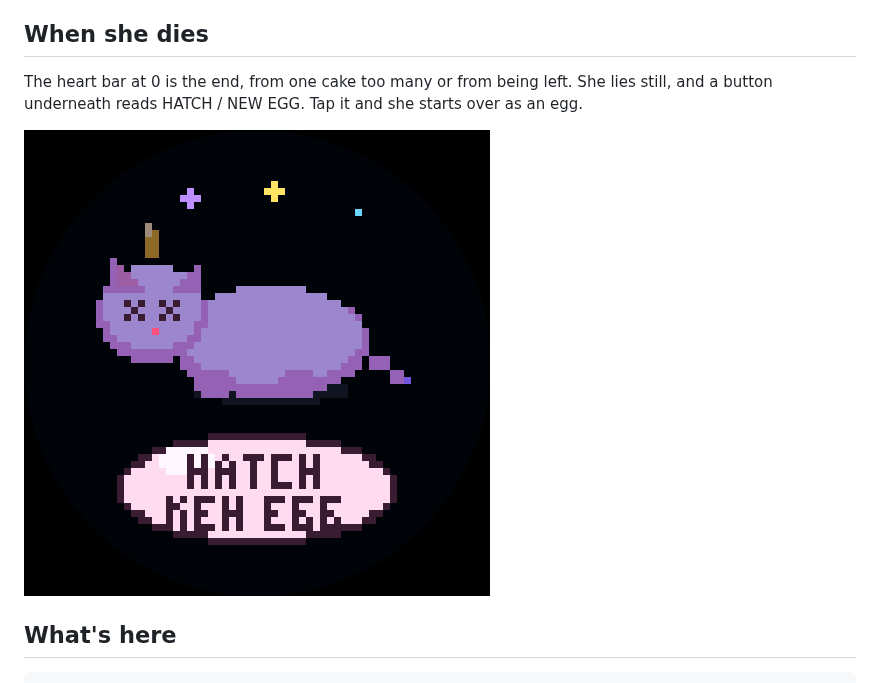
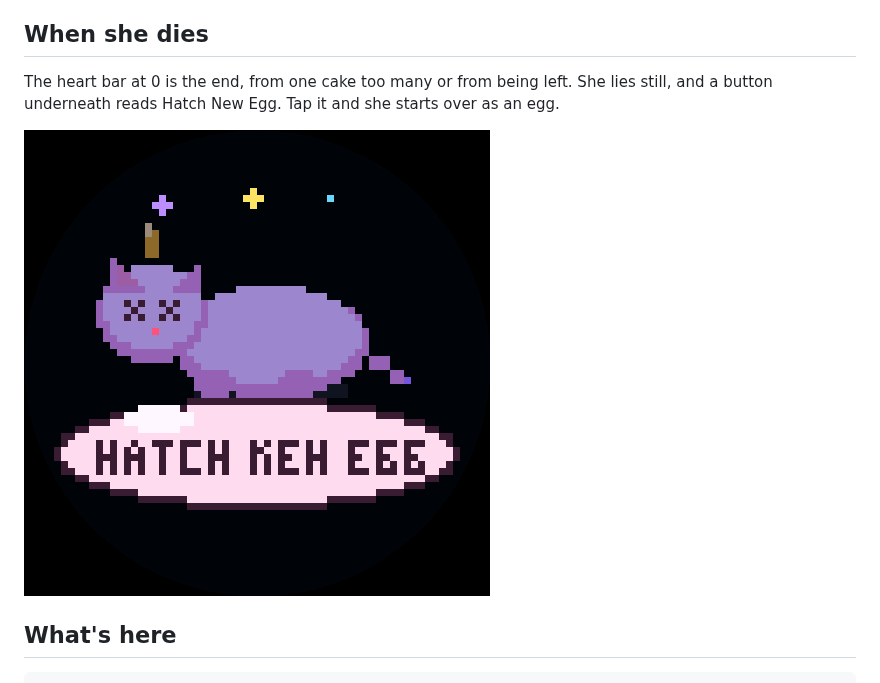
Before and after one commit to LamonJ/pinkunicornAMOLED, a Markdown page: README.md, the part around the change. Drawn GitHub-style; pictures changed too: docs/dead.png.

```diff
--- a/README.md
+++ b/README.md
@@ -78,7 +78,7 @@ It falls while she is awake, about one pip every 8 minutes. A full bar lasts abo
 
 ## When she dies
 
-The heart bar at 0 is the end, from one cake too many or from being left. She lies still, and a button underneath reads HATCH / NEW EGG. Tap it and she starts over as an egg.
+The heart bar at 0 is the end, from one cake too many or from being left. She lies still, and a button underneath reads Hatch New Egg. Tap it and she starts over as an egg.
 
 ![Dead, with the hatch button](docs/dead.png)
 
```
Also changed, not shown: 5 other files.
